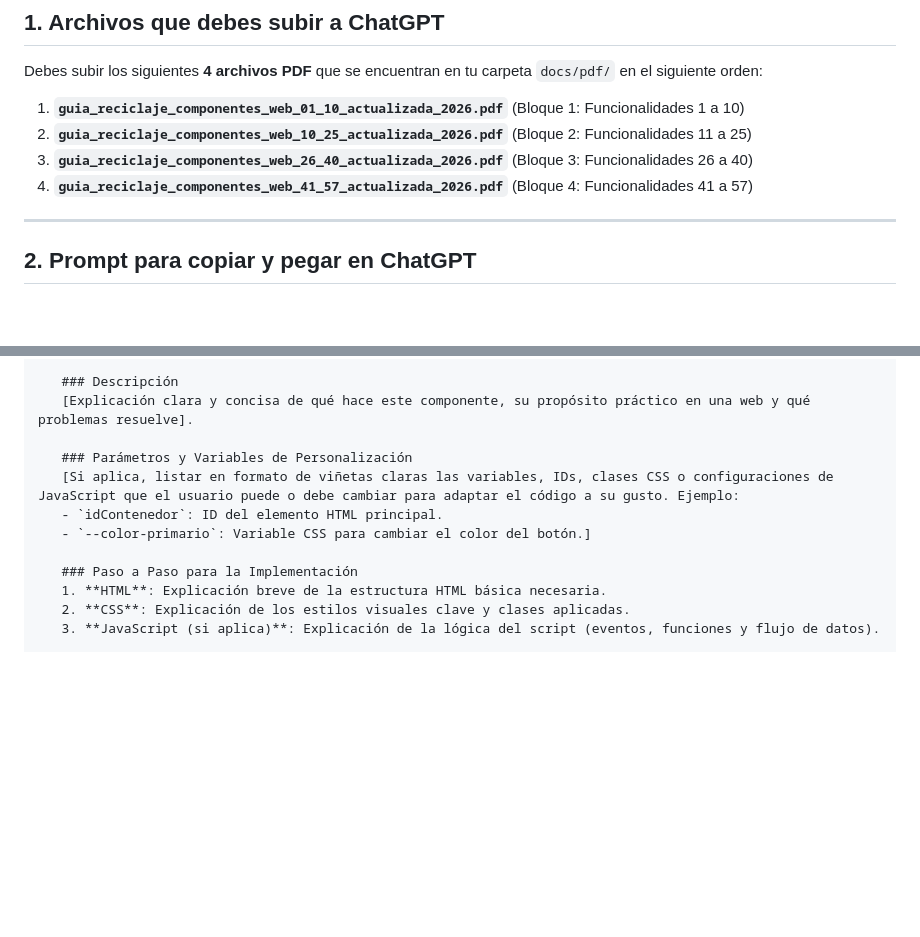
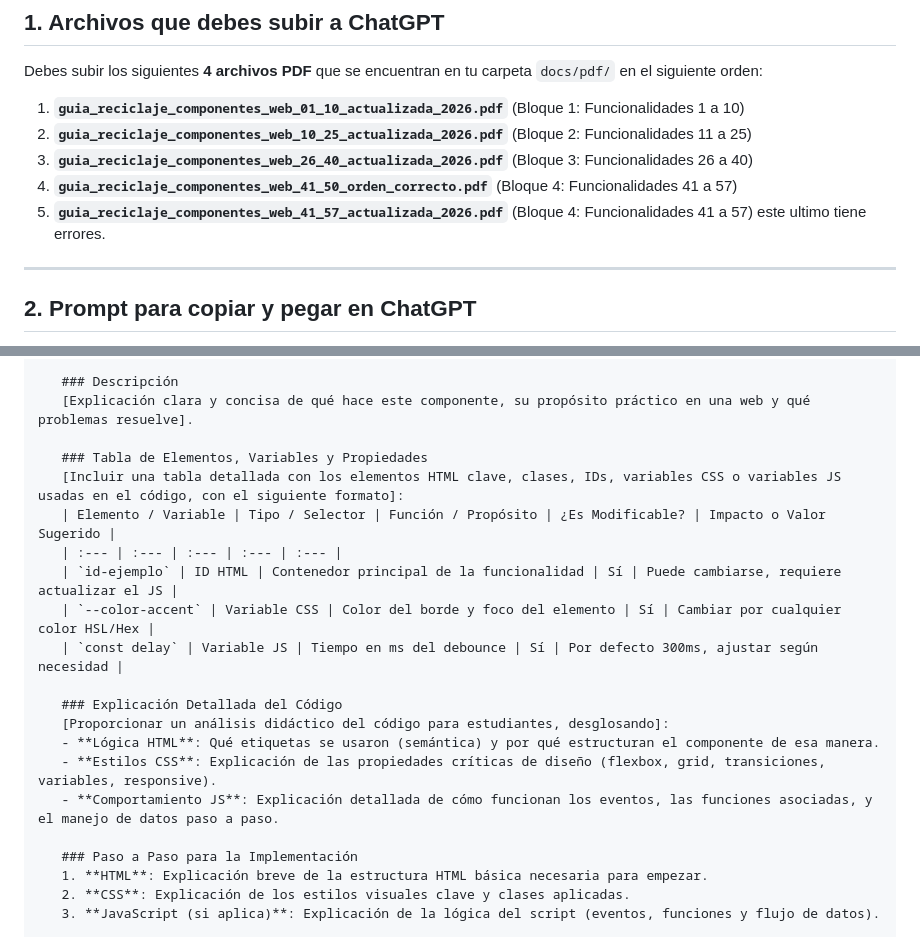
Before and after one commit to Raydan08x/material-reutilizable, a Markdown page: prompt_unificacion_chatgpt.md, 2 parts joined by grey strips. Rendered like a GitHub page; blank space fills up the shorter version.

Commit message:
docs: expand prompt with detailed code explanation and variable tables for students

```diff
--- a/prompt_unificacion_chatgpt.md
+++ b/prompt_unificacion_chatgpt.md
@@ -11,7 +11,9 @@ Debes subir los siguientes **4 archivos PDF** que se encuentran en tu carpeta `d
 1. **`guia_reciclaje_componentes_web_01_10_actualizada_2026.pdf`** (Bloque 1: Funcionalidades 1 a 10)
 2. **`guia_reciclaje_componentes_web_10_25_actualizada_2026.pdf`** (Bloque 2: Funcionalidades 11 a 25)
 3. **`guia_reciclaje_componentes_web_26_40_actualizada_2026.pdf`** (Bloque 3: Funcionalidades 26 a 40)
-4. **`guia_reciclaje_componentes_web_41_57_actualizada_2026.pdf`** (Bloque 4: Funcionalidades 41 a 57)
+4. **`guia_reciclaje_componentes_web_41_50_orden_correcto.pdf`** (Bloque 4: Funcionalidades 41 a 57)
+5. **`guia_reciclaje_componentes_web_41_57_actualizada_2026.pdf`** (Bloque 4: Funcionalidades 41 a 57)
+este ultimo tiene errores.
 
 ---
 
@@ -48,13 +50,22 @@ Generar un único archivo unificado que sirva como una guía de aprendizaje paso
    ### Descripción
    [Explicación clara y concisa de qué hace este componente, su propósito práctico en una web y qué problemas resuelve].
 
-   ### Parámetros y Variables de Personalización
-   [Si aplica, listar en formato de viñetas claras las variables, IDs, clases CSS o configuraciones de JavaScript que el usuario puede o debe cambiar para adaptar el código a su gusto. Ejemplo:
-   - `idContenedor`: ID del elemento HTML principal.
-   - `--color-primario`: Variable CSS para cambiar el color del botón.]
+   ### Tabla de Elementos, Variables y Propiedades
+   [Incluir una tabla detallada con los elementos HTML clave, clases, IDs, variables CSS o variables JS usadas en el código, con el siguiente formato]:
+   | Elemento / Variable | Tipo / Selector | Función / Propósito | ¿Es Modificable? | Impacto o Valor Sugerido |
+   | :--- | :--- | :--- | :--- | :--- |
+   | `id-ejemplo` | ID HTML | Contenedor principal de la funcionalidad | Sí | Puede cambiarse, requiere actualizar el JS |
+   | `--color-accent` | Variable CSS | Color del borde y foco del elemento | Sí | Cambiar por cualquier color HSL/Hex |
+   | `const delay` | Variable JS | Tiempo en ms del debounce | Sí | Por defecto 300ms, ajustar según necesidad |
+
+   ### Explicación Detallada del Código
+   [Proporcionar un análisis didáctico del código para estudiantes, desglosando]:
+   - **Lógica HTML**: Qué etiquetas se usaron (semántica) y por qué estructuran el componente de esa manera.
+   - **Estilos CSS**: Explicación de las propiedades críticas de diseño (flexbox, grid, transiciones, variables, responsive).
+   - **Comportamiento JS**: Explicación detallada de cómo funcionan los eventos, las funciones asociadas, y el manejo de datos paso a paso.
 
    ### Paso a Paso para la Implementación
-   1. **HTML**: Explicación breve de la estructura HTML básica necesaria.
+   1. **HTML**: Explicación breve de la estructura HTML básica necesaria para empezar.
    2. **CSS**: Explicación de los estilos visuales clave y clases aplicadas.
    3. **JavaScript (si aplica)**: Explicación de la lógica del script (eventos, funciones y flujo de datos).
 
```
